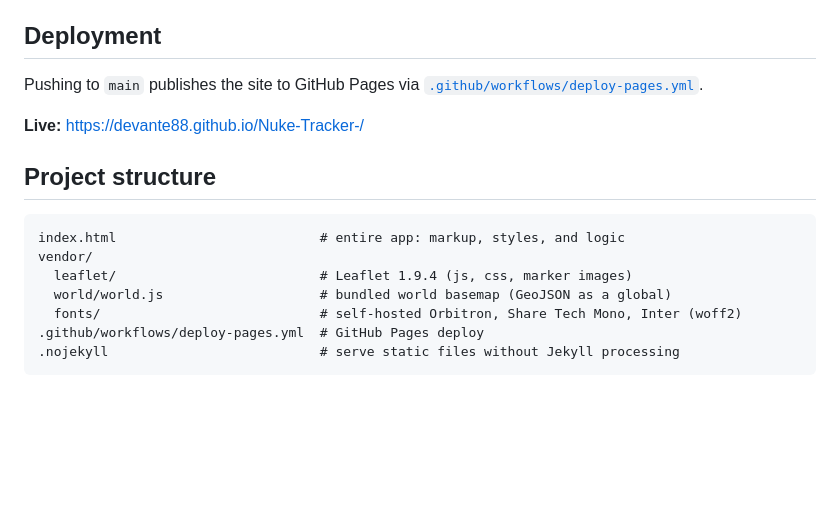
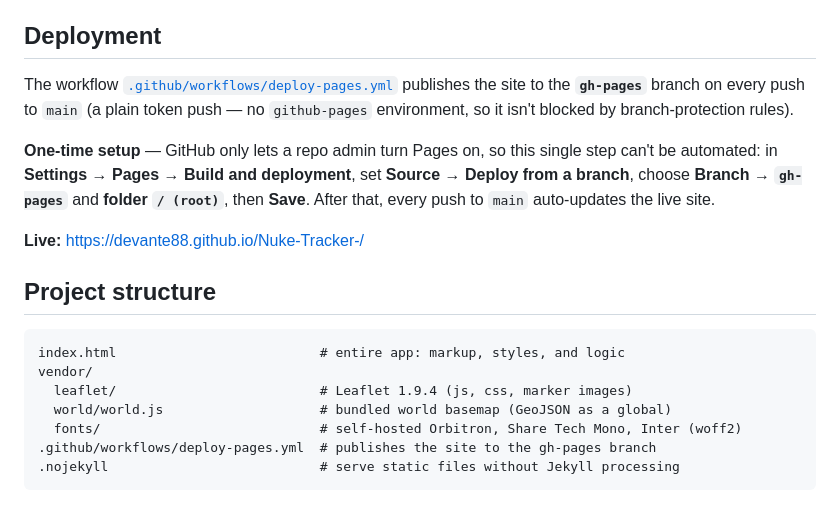
Before and after one commit to Devante88/Nuke-Tracker-, a Markdown page: README.md, the part around the change. GitHub-like rendering; blank space fills up the shorter version.

Commit message:
Document gh-pages deploy and the one-time Pages enable step

````diff
--- a/README.md
+++ b/README.md
@@ -58,8 +58,14 @@ Everything it needs is in the repo, so it works the same online or offline.
 
 ## Deployment
 
-Pushing to `main` publishes the site to GitHub Pages via
-[`.github/workflows/deploy-pages.yml`](.github/workflows/deploy-pages.yml).
+The workflow [`.github/workflows/deploy-pages.yml`](.github/workflows/deploy-pages.yml)
+publishes the site to the **`gh-pages`** branch on every push to `main` (a plain token push —
+no `github-pages` environment, so it isn't blocked by branch-protection rules).
+
+**One-time setup** — GitHub only lets a repo admin turn Pages on, so this single step can't be
+automated: in **Settings → Pages → Build and deployment**, set **Source → Deploy from a branch**,
+choose **Branch → `gh-pages`** and **folder `/ (root)`**, then **Save**. After that, every push
+to `main` auto-updates the live site.
 
 **Live:** https://devante88.github.io/Nuke-Tracker-/
 
@@ -71,6 +77,6 @@ vendor/
   leaflet/                          # Leaflet 1.9.4 (js, css, marker images)
   world/world.js                    # bundled world basemap (GeoJSON as a global)
   fonts/                            # self-hosted Orbitron, Share Tech Mono, Inter (woff2)
-.github/workflows/deploy-pages.yml  # GitHub Pages deploy
+.github/workflows/deploy-pages.yml  # publishes the site to the gh-pages branch
 .nojekyll                           # serve static files without Jekyll processing
 ```
````
